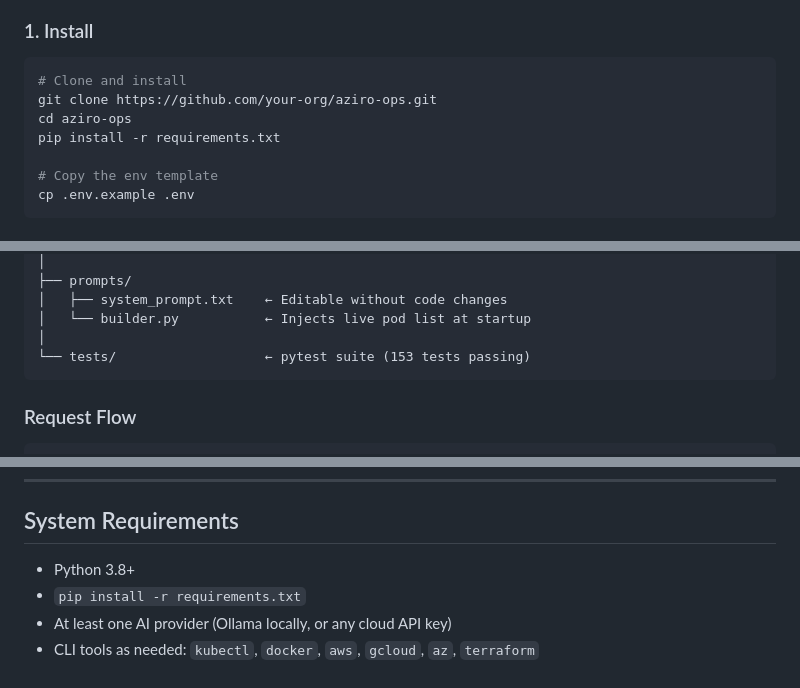
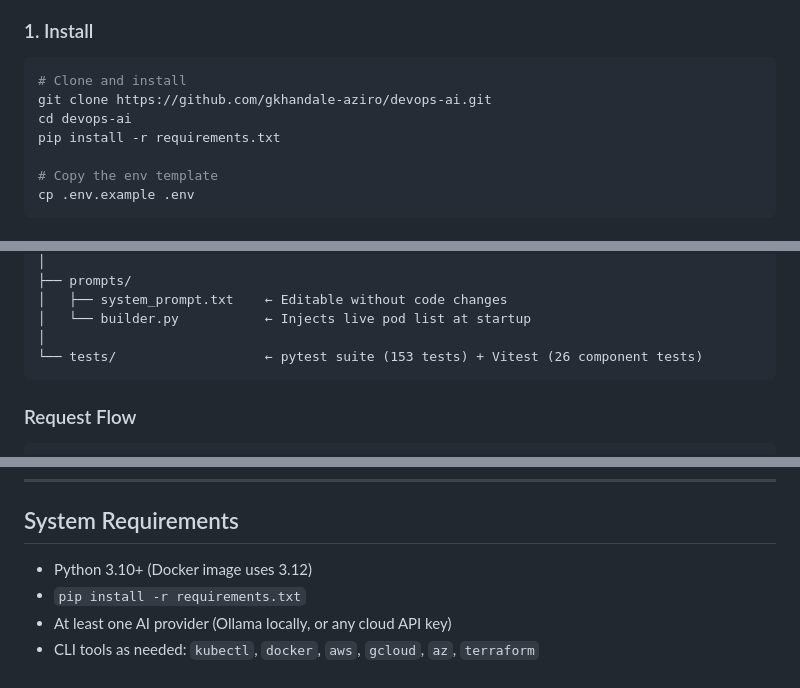
Before and after one commit to gkhandale-aziro/devops-ai, a Markdown page: README.md, 3 parts joined by grey strips. GitHub-like rendering.

````diff
--- a/README.md
+++ b/README.md
@@ -116,8 +116,8 @@ TOOL_MODEL=groq/llama-3.1-8b-instant ANSWER_MODEL=claude-haiku-4-5-20251001 pyth
 
 ```bash
 # Clone and install
-git clone https://github.com/your-org/aziro-ops.git
-cd aziro-ops
+git clone https://github.com/gkhandale-aziro/devops-ai.git
+cd devops-ai
 pip install -r requirements.txt
 
 # Copy the env template
@@ -413,7 +415,7 @@ devops-ai/
 │   ├── system_prompt.txt    ← Editable without code changes
 │   └── builder.py           ← Injects live pod list at startup
 │
-└── tests/                   ← pytest suite (153 tests passing)
+└── tests/                   ← pytest suite (153 tests) + Vitest (26 component tests)
 ```
 
 ### Request Flow
@@ -495,7 +497,7 @@ curl -X PUT http://127.0.0.1:5000/api/v1/models \
 
 ## System Requirements
 
-- Python 3.8+
+- Python 3.10+ (Docker image uses 3.12)
 - `pip install -r requirements.txt`
 - At least one AI provider (Ollama locally, or any cloud API key)
 - CLI tools as needed: `kubectl`, `docker`, `aws`, `gcloud`, `az`, `terraform`
````
Also changed, not shown: other parts of README.md (+2 -0 lines), docs/quickstart.md (+10 -3 lines), docs/setup-guide.md (+16 -14 lines).
